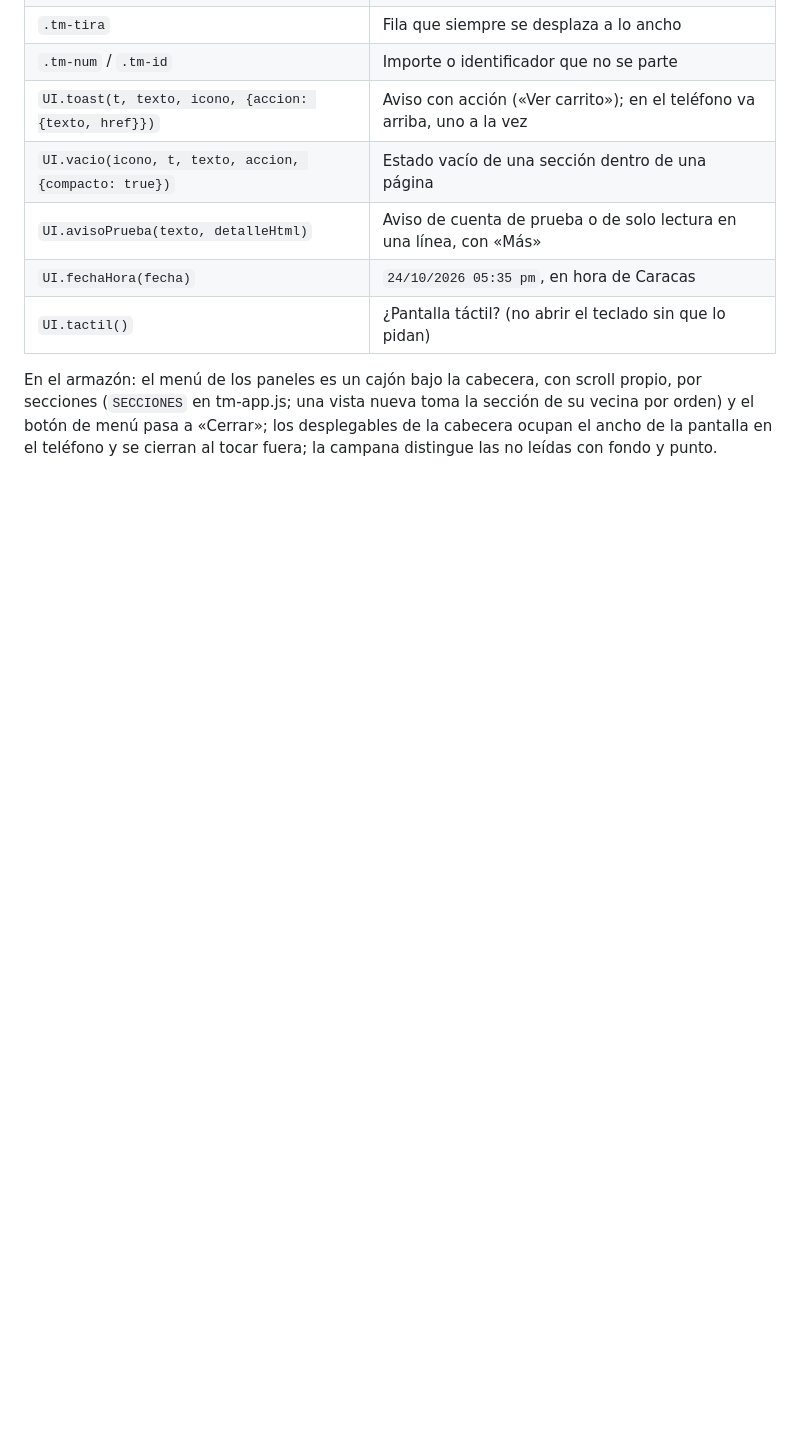
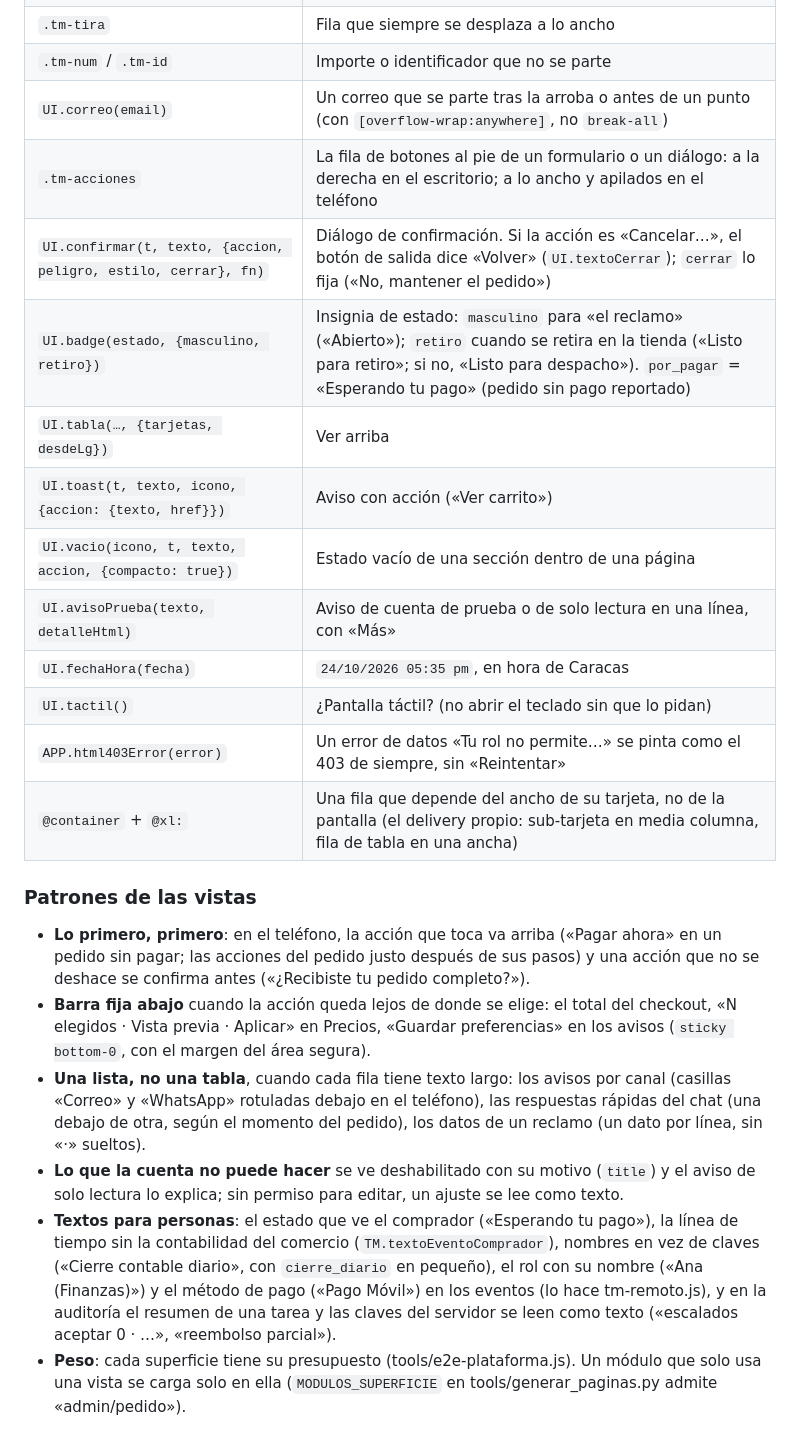
Before and after one commit to rengifojjrr/Marketplace, a Markdown page: docs/DESIGN.md, the part around one of its changes. Drawn GitHub-style; blank space fills up the shorter version.

```diff
--- a/docs/DESIGN.md
+++ b/docs/DESIGN.md
@@ -181,13 +228,43 @@ Para los módulos:
 | `.tm-tira` | Fila que siempre se desplaza a lo ancho |
 | `.tm-num` / `.tm-id` | Importe o identificador que no se parte |
-| `UI.toast(t, texto, icono, {accion: {texto, href}})` | Aviso con acción («Ver carrito»); en el teléfono va arriba, uno a la vez |
+| `UI.correo(email)` | Un correo que se parte tras la arroba o antes de un punto (con `[overflow-wrap:anywhere]`, no `break-all`) |
+| `.tm-acciones` | La fila de botones al pie de un formulario o un diálogo: a la derecha en el escritorio; a lo ancho y apilados en el teléfono |
+| `UI.confirmar(t, texto, {accion, peligro, estilo, cerrar}, fn)` | Diálogo de confirmación. Si la acción es «Cancelar…», el botón de salida dice «Volver» (`UI.textoCerrar`); `cerrar` lo fija («No, mantener el pedido») |
+| `UI.badge(estado, {masculino, retiro})` | Insignia de estado: `masculino` para «el reclamo» («Abierto»); `retiro` cuando se retira en la tienda («Listo para retiro»; si no, «Listo para despacho»). `por_pagar` = «Esperando tu pago» (pedido sin pago reportado) |
+| `UI.tabla(…, {tarjetas, desdeLg})` | Ver arriba |
+| `UI.toast(t, texto, icono, {accion: {texto, href}})` | Aviso con acción («Ver carrito») |
 | `UI.vacio(icono, t, texto, accion, {compacto: true})` | Estado vacío de una sección dentro de una página |
 | `UI.avisoPrueba(texto, detalleHtml)` | Aviso de cuenta de prueba o de solo lectura en una línea, con «Más» |
 | `UI.fechaHora(fecha)` | `24/10/2026 05:35 pm`, en hora de Caracas |
 | `UI.tactil()` | ¿Pantalla táctil? (no abrir el teclado sin que lo pidan) |
+| `APP.html403Error(error)` | Un error de datos «Tu rol no permite…» se pinta como el 403 de siempre, sin «Reintentar» |
+| `@container` + `@xl:` | Una fila que depende del ancho de su tarjeta, no de la pantalla (el delivery propio: sub-tarjeta en media columna, fila de tabla en una ancha) |
 
-En el armazón: el menú de los paneles es un cajón bajo la cabecera, con
-scroll propio, por secciones (`SECCIONES` en tm-app.js; una vista nueva toma
-la sección de su vecina por orden) y el botón de menú pasa a «Cerrar»; los
-desplegables de la cabecera ocupan el ancho de la pantalla en el teléfono y se
-cierran al tocar fuera; la campana distingue las no leídas con fondo y punto.
+### Patrones de las vistas
+
+- **Lo primero, primero**: en el teléfono, la acción que toca va arriba
+  («Pagar ahora» en un pedido sin pagar; las acciones del pedido justo después
+  de sus pasos) y una acción que no se deshace se confirma antes («¿Recibiste
+  tu pedido completo?»).
+- **Barra fija abajo** cuando la acción queda lejos de donde se elige: el
+  total del checkout, «N elegidos · Vista previa · Aplicar» en Precios,
+  «Guardar preferencias» en los avisos (`sticky bottom-0`, con el margen del
+  área segura).
+- **Una lista, no una tabla**, cuando cada fila tiene texto largo: los avisos
+  por canal (casillas «Correo» y «WhatsApp» rotuladas debajo en el teléfono),
+  las respuestas rápidas del chat (una debajo de otra, según el momento del
+  pedido), los datos de un reclamo (un dato por línea, sin «·» sueltos).
+- **Lo que la cuenta no puede hacer** se ve deshabilitado con su motivo
+  (`title`) y el aviso de solo lectura lo explica; sin permiso para editar, un
+  ajuste se lee como texto.
+- **Textos para personas**: el estado que ve el comprador («Esperando tu
+  pago»), la línea de tiempo sin la contabilidad del comercio
+  (`TM.textoEventoComprador`), nombres en vez de claves («Cierre contable
+  diario», con `cierre_diario` en pequeño), el rol con su nombre («Ana
+  (Finanzas)») y el método de pago («Pago Móvil») en los eventos (lo hace
+  tm-remoto.js), y en la auditoría el resumen de una tarea y las claves
+  del servidor se leen como texto («escalados aceptar 0 · …», «reembolso
+  parcial»).
+- **Peso**: cada superficie tiene su presupuesto (tools/e2e-plataforma.js).
+  Un módulo que solo usa una vista se carga solo en ella
+  (`MODULOS_SUPERFICIE` en tools/generar_paginas.py admite «admin/pedido»).
```
Also changed, not shown: other parts of docs/DESIGN.md (+59 -12 lines).
